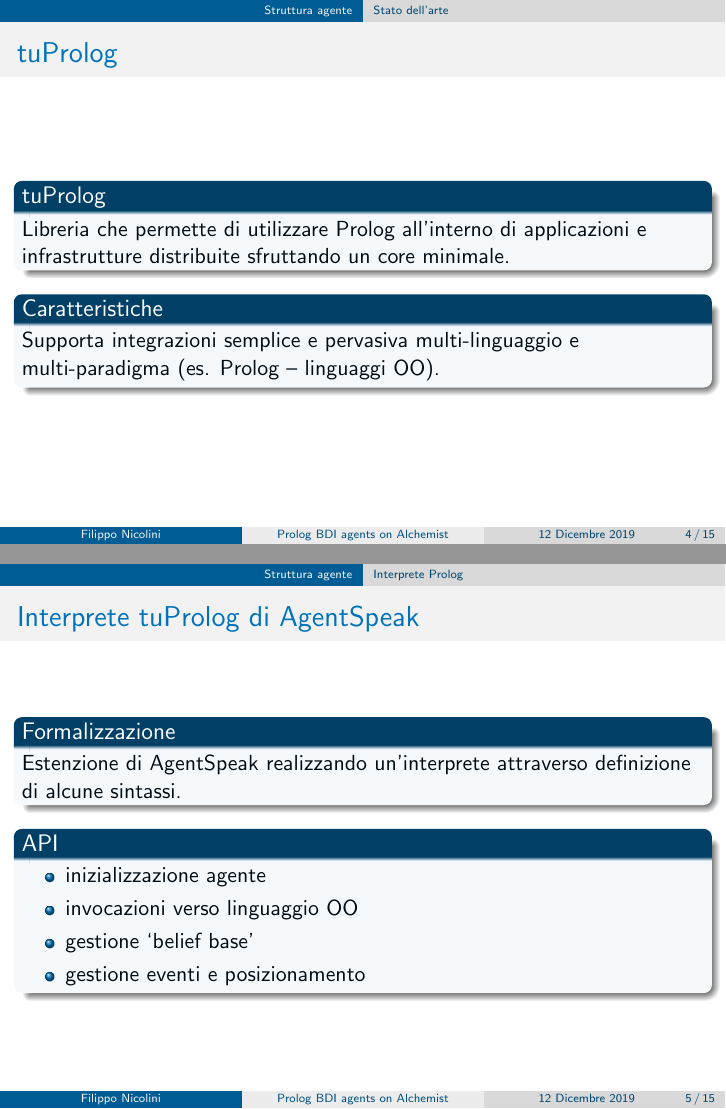
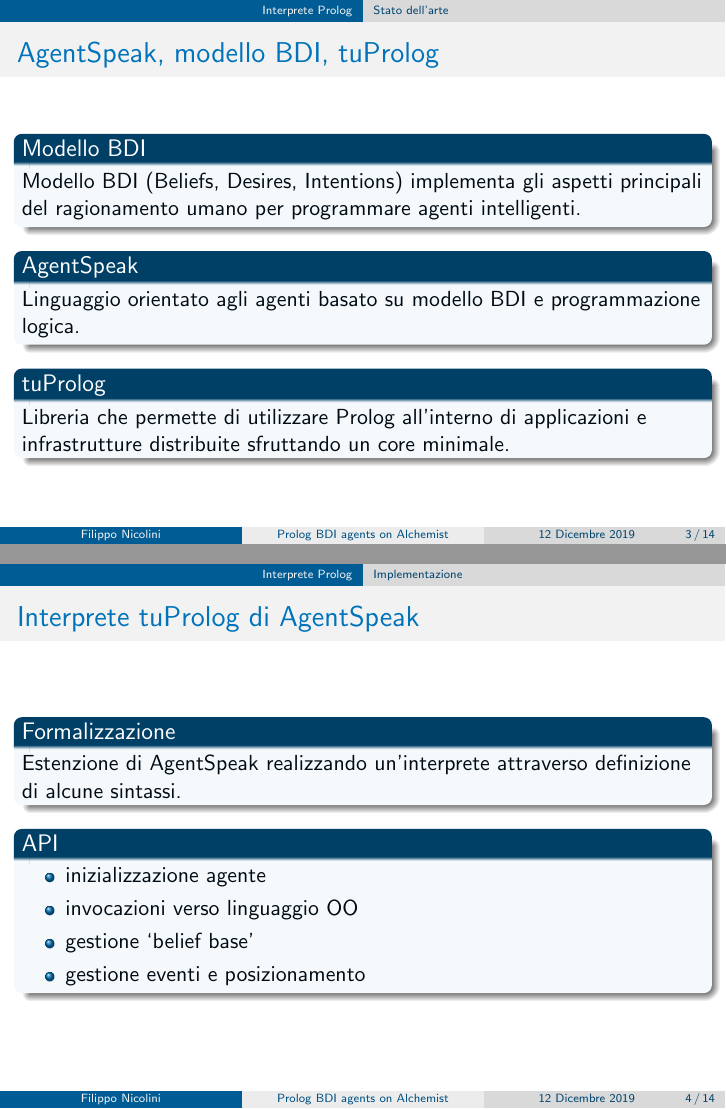
Before and after one commit to FilippoNicolini/agent-simulation-in-alchemist, LaTeX slides (base.tex): pages 4 and 5 of 15 before the commit and pages 3 and 4 of 14 after it, joined at a grey line. Compiled offline with pdfLaTeX.

Commit message:
aggiornamento

```diff
--- a/base.tex
+++ b/base.tex
@@ -68,38 +68,33 @@ Realizzazione di un interprete nel simulatore Alchemist che utilizza le logiche
 \end{frame}
 
 
-\section{Struttura agente}
+\section{Interprete Prolog}
 
 \subsection{Stato dell'arte}
 
 %Slide 2
 \begin{frame}
-\frametitle{AgentSpeak e modello BDI}
+\frametitle{AgentSpeak, modello BDI, tuProlog}
 \begin{block}{Modello BDI}
 Modello BDI (Beliefs, Desires, Intentions) implementa gli aspetti principali del ragionamento umano per programmare agenti intelligenti.
 \end{block}
 \begin{block}{AgentSpeak}
 Linguaggio orientato agli agenti basato su modello BDI e programmazione logica.
 \end{block}
-\end{frame}
-
-%Slide 3
-\begin{frame}
-\frametitle{tuProlog}
+%-------------
 \begin{block}{tuProlog}
 Libreria che permette di utilizzare Prolog all'interno di applicazioni e infrastrutture distribuite sfruttando un core minimale.
 \end{block}
 
-\begin{block}{Caratteristiche}
-Supporta integrazioni semplice e pervasiva multi-linguaggio e multi-paradigma (es. Prolog -- linguaggi OO).
-
-\end{block}
+%\begin{block}{Caratteristiche}
+%Supporta integrazioni semplice e pervasiva multi-linguaggio e multi-paradigma (es. Prolog -- linguaggi OO).
+%\end{block}
 \end{frame}
 
 
-\subsection{Interprete Prolog}
+\subsection{Implementazione}
 
-%Slide 4
+%Slide 3
 \begin{frame}
 \frametitle{Interprete tuProlog di AgentSpeak}
 \begin{block}{Formalizzazione}
@@ -118,11 +113,11 @@ Estenzione di AgentSpeak realizzando un'interprete attraverso definizione di alc
 
 
 
-\section{Comportamento agente}
+\section{Interprete Alchemist}
 
 \subsection{Stato dell'arte}
 
-%Slide 5
+%Slide 4
 \begin{frame}
 \frametitle{Alchemist}
 \begin{block}{Alchemist}
```
Also changed, not shown: base.pdf, base.tex (34 more changed lines).
